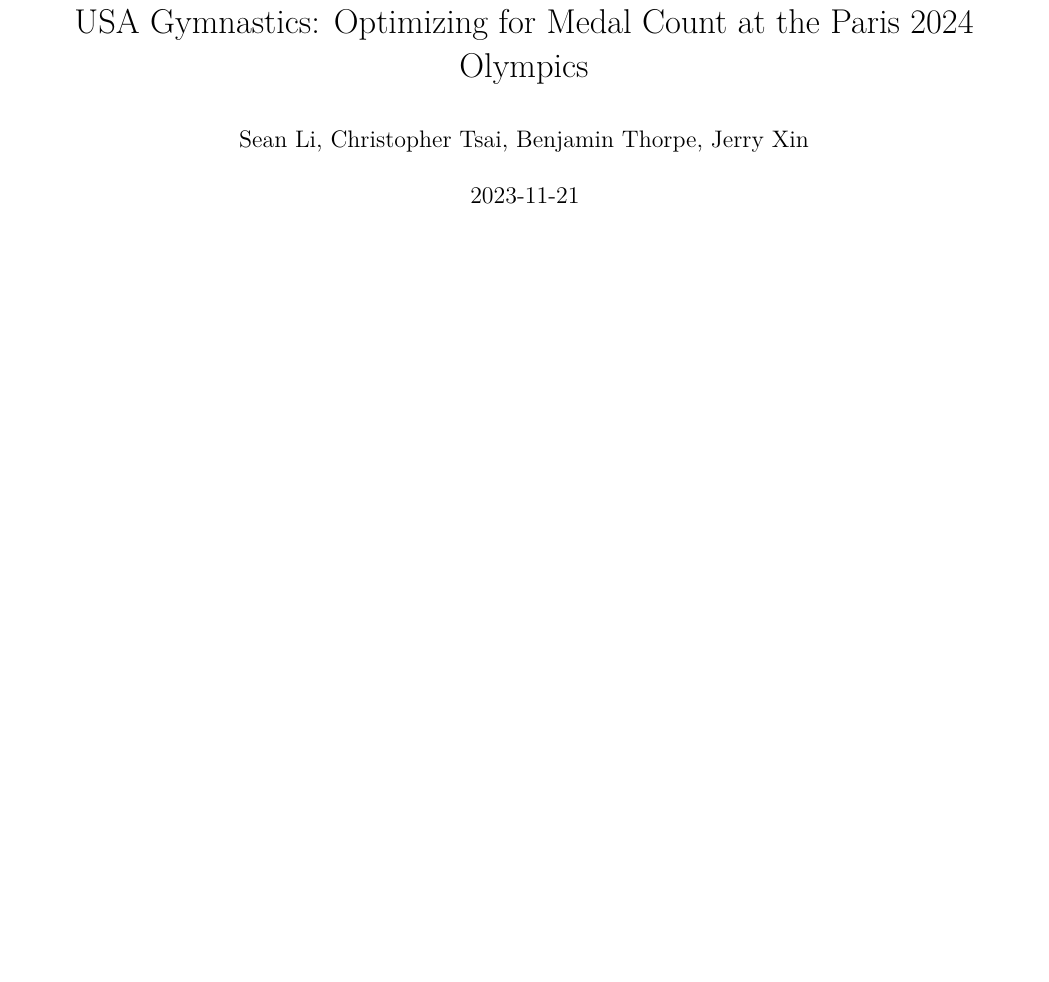
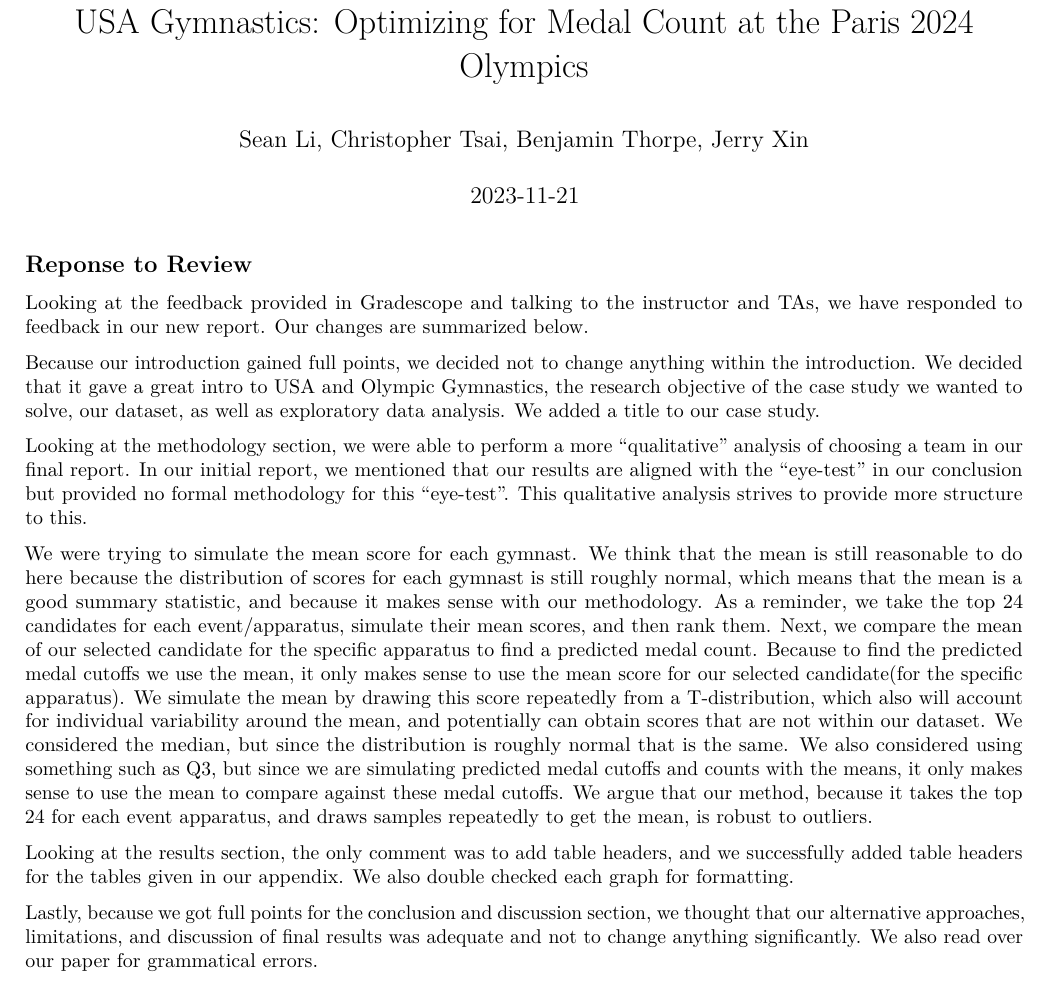
Before and after one commit to seanmtli/usa_gymnastics, an R Markdown document (REPORT.Rmd): part of page 1 of 10 before the commit and part of page 1 of 11 after it, cut so that both start at the same text, the shorter picture padded with empty space. Rendered offline with R 4.5, knitr and Pandoc, then LaTeX, with nearby package versions.

Commit message:
Added response to review

````diff
--- a/REPORT.Rmd
+++ b/REPORT.Rmd
@@ -13,6 +13,21 @@
 ```{r setup, include=FALSE}
 knitr::opts_chunk$set(echo = TRUE)
 ```
+
+## Reponse to Review
+
+Looking at the feedback provided in Gradescope and talking to the instructor and TAs, we have responded to feedback in our new report. Our changes are summarized below.
+
+Because our introduction gained full points, we decided not to change anything within the introduction. We decided that it gave a great intro to USA and Olympic Gymnastics, the research objective of the case study we wanted to solve, our dataset, as well as exploratory data analysis. We added a title to our case study.
+
+Looking at the methodology section, we were able to perform a more “qualitative” analysis of choosing a team in our final report. In our initial report, we mentioned that our results are aligned with the “eye-test” in our conclusion but provided no formal methodology for this “eye-test”. This qualitative analysis strives to provide more structure to this.
+
+We were trying to simulate the mean score for each gymnast. We think that the mean is still reasonable to do here because the distribution of scores for each gymnast is still roughly normal, which means that the mean is a good summary statistic, and because it makes sense with our methodology. As a reminder, we take the top 24 candidates for each event/apparatus, simulate their mean scores, and then rank them. Next, we compare the mean of our selected candidate for the specific apparatus to find a predicted medal count. Because to find the predicted medal cutoffs we use the mean, it only makes sense to use the mean score for our selected candidate(for the specific apparatus). We simulate the mean by drawing this score repeatedly from a T-distribution, which also will account for individual variability around the mean, and potentially can obtain scores that are not within our dataset. We considered the median, but since the distribution is roughly normal that is the same. We also considered using something such as Q3, but since we are simulating predicted medal cutoffs and counts with the means, it only makes sense to use the mean to compare against these medal cutoffs. We argue that our method, because it takes the top 24 for each event apparatus, and draws samples repeatedly to get the mean, is robust to outliers.
+
+Looking at the results section, the only comment was to add table headers, and we successfully added table headers for the tables given in our appendix. We also double checked each graph for formatting.
+
+Lastly, because we got full points for the conclusion and discussion section, we thought that our alternative approaches, limitations, and discussion of final results was adequate and not to change anything significantly. We also read over our paper for grammatical errors.
+\newpage
 
 ## Introduction
 
````
